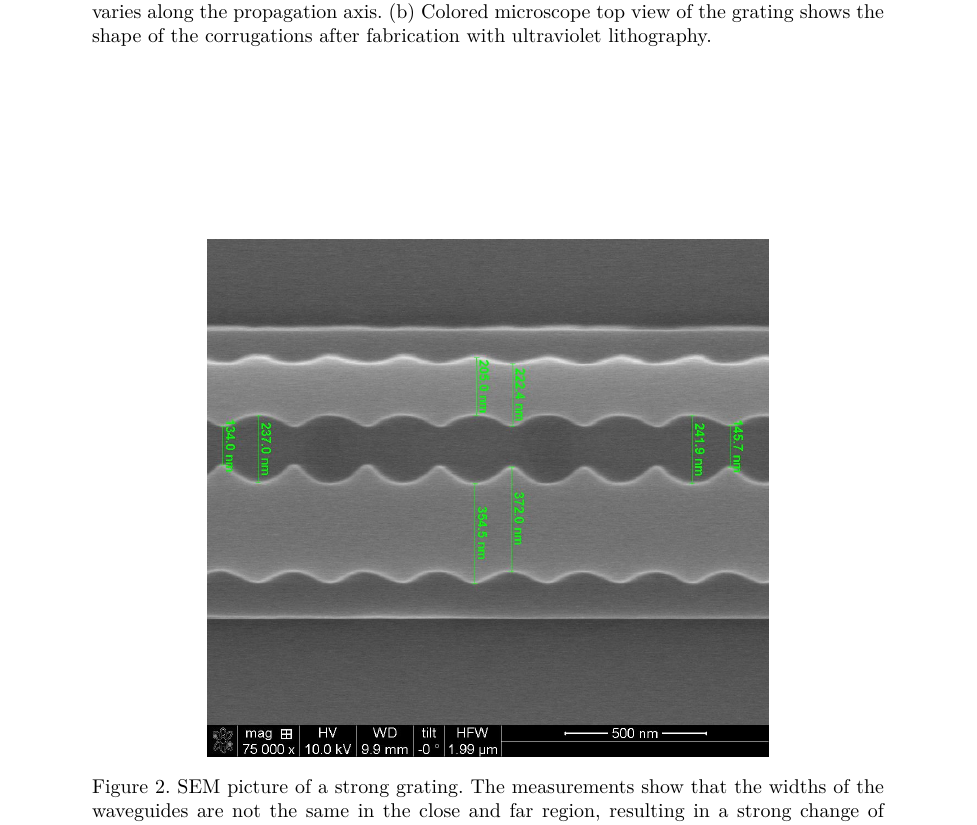
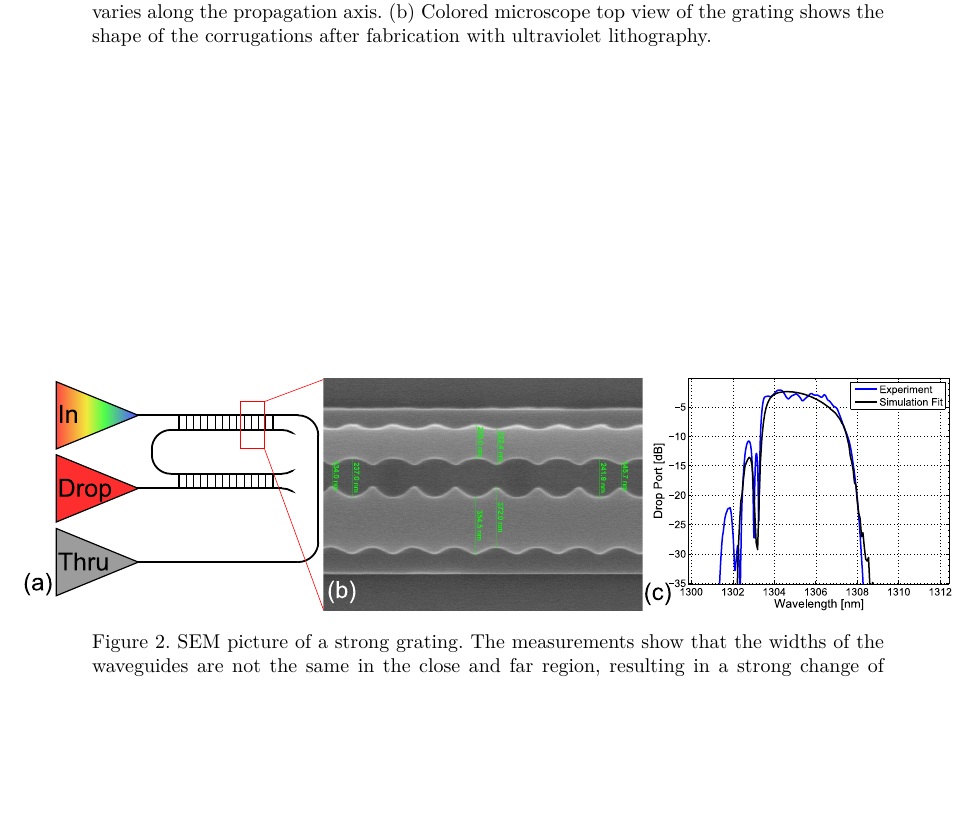
Before and after one commit to jonhwoods/UV1310contraDC, a LaTeX paper (UV1310cdc.tex): part of page 2 of 3, cut so that both start at the same text, the shorter picture padded with empty space. Compiled offline with pdfLaTeX.

Commit message:
Full of figures

```diff
--- a/UV1310cdc.tex
+++ b/UV1310cdc.tex
@@ -90,7 +90,7 @@ The waveguides are highly asymmetric to suppress the co-directional coupling tha
 \todo{Clear corrugations and the possibility to have a small gap under 140 nm.}
 \begin{figure}[htbp]
 	\centering
-	\includegraphics[width=.60\columnwidth]{1310_P36_g190maybe}
+	\includegraphics[width=.99\columnwidth]{SingleFilterFig}
 	\caption{SEM picture of a strong grating. The measurements show that the widths of the waveguides are not the same in the close and far region, resulting in a strong change of index along the propagation direction and a distortion of the apodization profile. }
 	\label{fig:litho}
 \end{figure}
```
Also changed, not shown: CrossSection2.eps (added), CrossSection2.svg (added), SimuFit.eps (added), SingleFilterFig.eps (added), SingleFilterFig.svg (added), UV1310cdc.pdf, mode1.jpg (added), mode2.jpg (added), modes.svg (added), UV1310cdc.tex (2 more changed lines), 6 other files.
